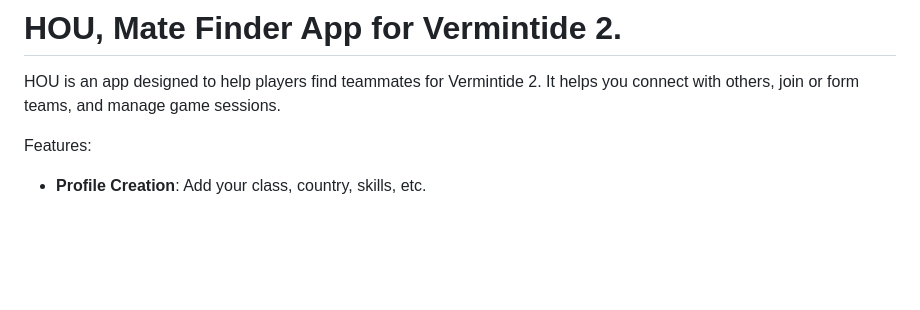
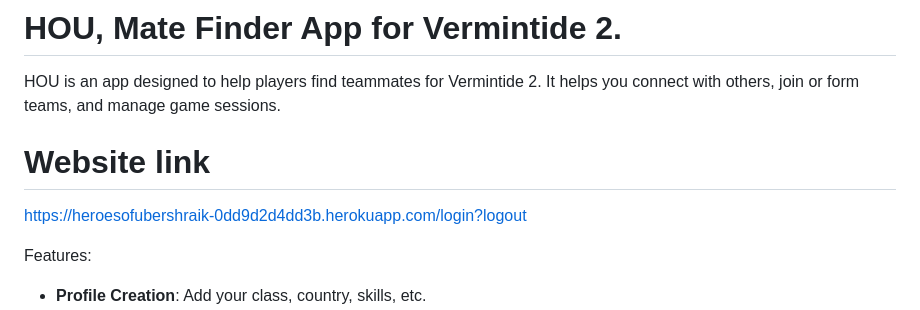
Before and after one commit to MattIRio/HOU, a Markdown page: README.md, the part around the change. GitHub-like rendering; blank space fills up the shorter version.

```diff
--- a/README.md
+++ b/README.md
@@ -1,6 +1,9 @@
 # HOU, Mate Finder App for Vermintide 2.
 
 HOU is an app designed to help players find teammates for Vermintide 2. It helps you connect with others, join or form teams, and manage game sessions.
+
+# Website link
+https://heroesofubershraik-0dd9d2d4dd3b.herokuapp.com/login?logout
 
 Features:
 
```
